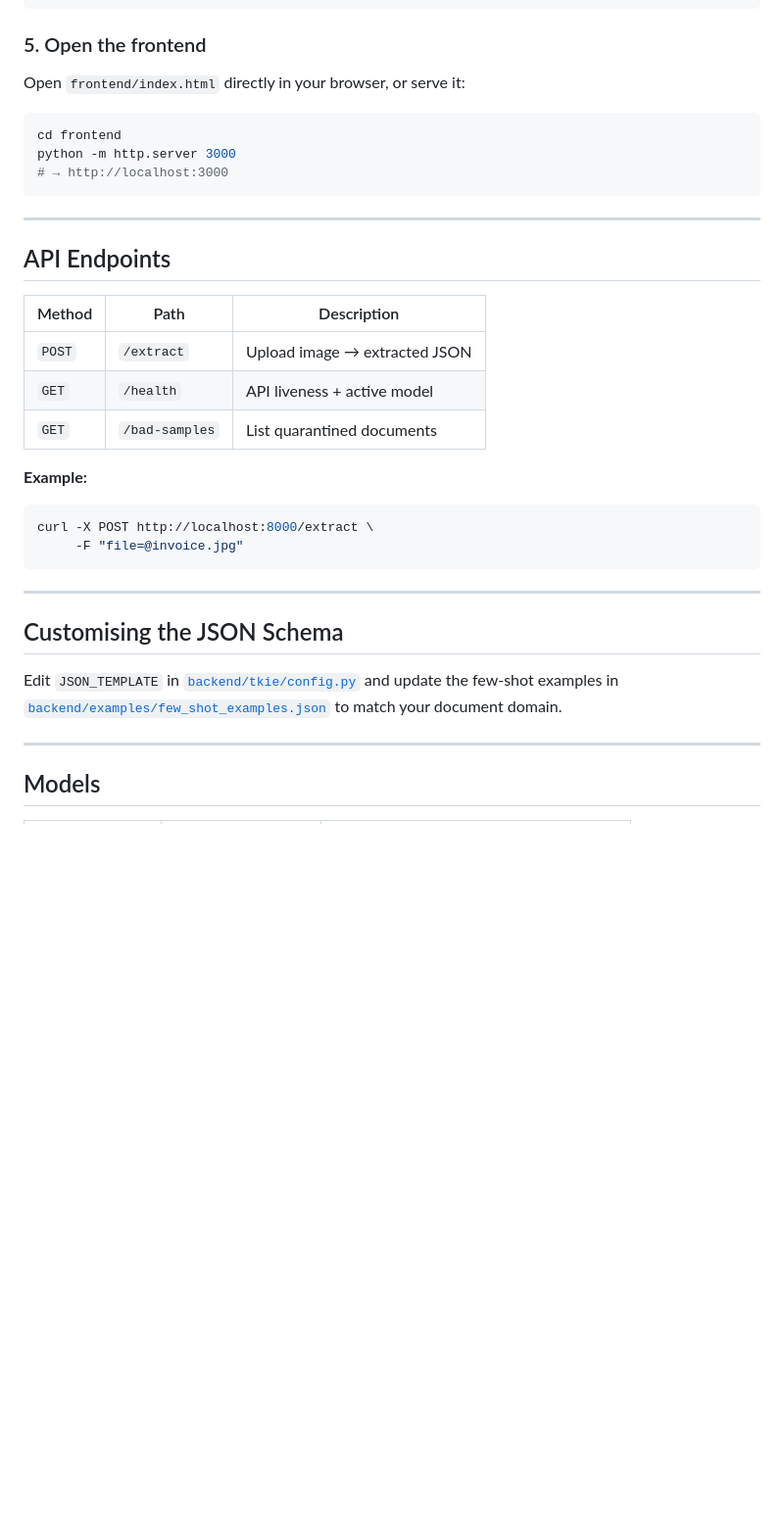
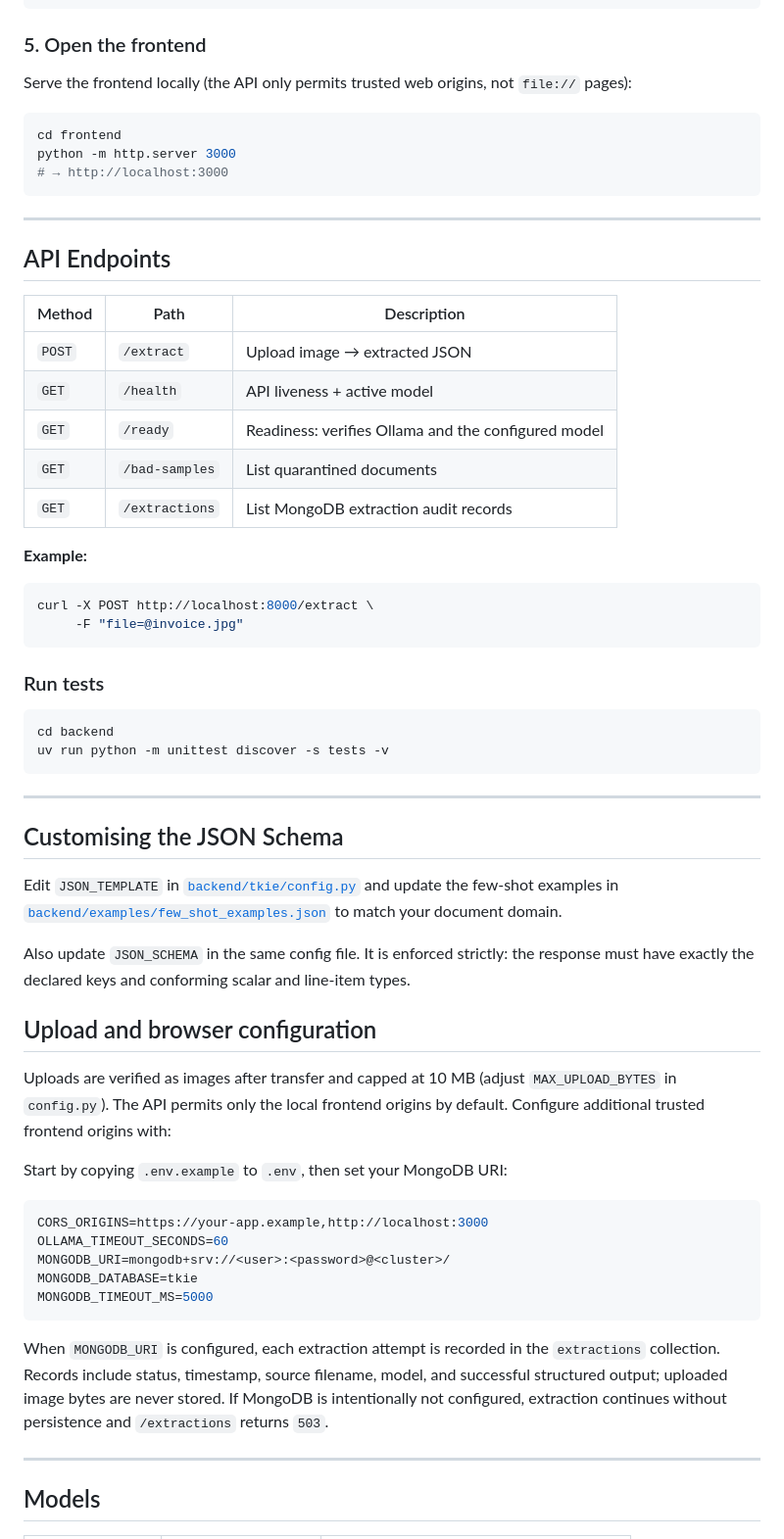
Before and after one commit to ItsMePheniX/TKIE.py, a Markdown page: README.md, the part around the change. Shown at 98% size. Drawn GitHub-style; blank space fills up the shorter version.

Commit message:
guidlines updated

````diff
--- a/README.md
+++ b/README.md
@@ -100,7 +100,8 @@ uv run uvicorn main:app --reload --host 0.0.0.0 --port 8000
 
 ### 5. Open the frontend
 
-Open `frontend/index.html` directly in your browser, or serve it:
+Serve the frontend locally (the API only permits trusted web origins, not
+`file://` pages):
 
 ```bash
 cd frontend
@@ -116,7 +117,9 @@ python -m http.server 3000
 |--------|------|-------------|
 | `POST` | `/extract` | Upload image → extracted JSON |
 | `GET`  | `/health`  | API liveness + active model |
+| `GET`  | `/ready` | Readiness: verifies Ollama and the configured model |
 | `GET`  | `/bad-samples` | List quarantined documents |
+| `GET`  | `/extractions` | List MongoDB extraction audit records |
 
 **Example:**
 ```bash
@@ -124,11 +127,44 @@ curl -X POST http://localhost:8000/extract \
      -F "file=@invoice.jpg"
 ```
 
+### Run tests
+
+```bash
+cd backend
+uv run python -m unittest discover -s tests -v
+```
+
 ---
 
 ## Customising the JSON Schema
 
 Edit `JSON_TEMPLATE` in [`backend/tkie/config.py`](backend/tkie/config.py) and update the few-shot examples in [`backend/examples/few_shot_examples.json`](backend/examples/few_shot_examples.json) to match your document domain.
+
+Also update `JSON_SCHEMA` in the same config file. It is enforced strictly:
+the response must have exactly the declared keys and conforming scalar and
+line-item types.
+
+## Upload and browser configuration
+
+Uploads are verified as images after transfer and capped at 10 MB (adjust
+`MAX_UPLOAD_BYTES` in `config.py`). The API permits only the local frontend
+origins by default. Configure additional trusted frontend origins with:
+
+Start by copying `.env.example` to `.env`, then set your MongoDB URI:
+
+```env
+CORS_ORIGINS=https://your-app.example,http://localhost:3000
+OLLAMA_TIMEOUT_SECONDS=60
+MONGODB_URI=mongodb+srv://<user>:<password>@<cluster>/
+MONGODB_DATABASE=tkie
+MONGODB_TIMEOUT_MS=5000
+```
+
+When `MONGODB_URI` is configured, each extraction attempt is recorded in the
+`extractions` collection. Records include status, timestamp, source filename,
+model, and successful structured output; uploaded image bytes are never stored.
+If MongoDB is intentionally not configured, extraction continues without
+persistence and `/extractions` returns `503`.
 
 ---
 
````
